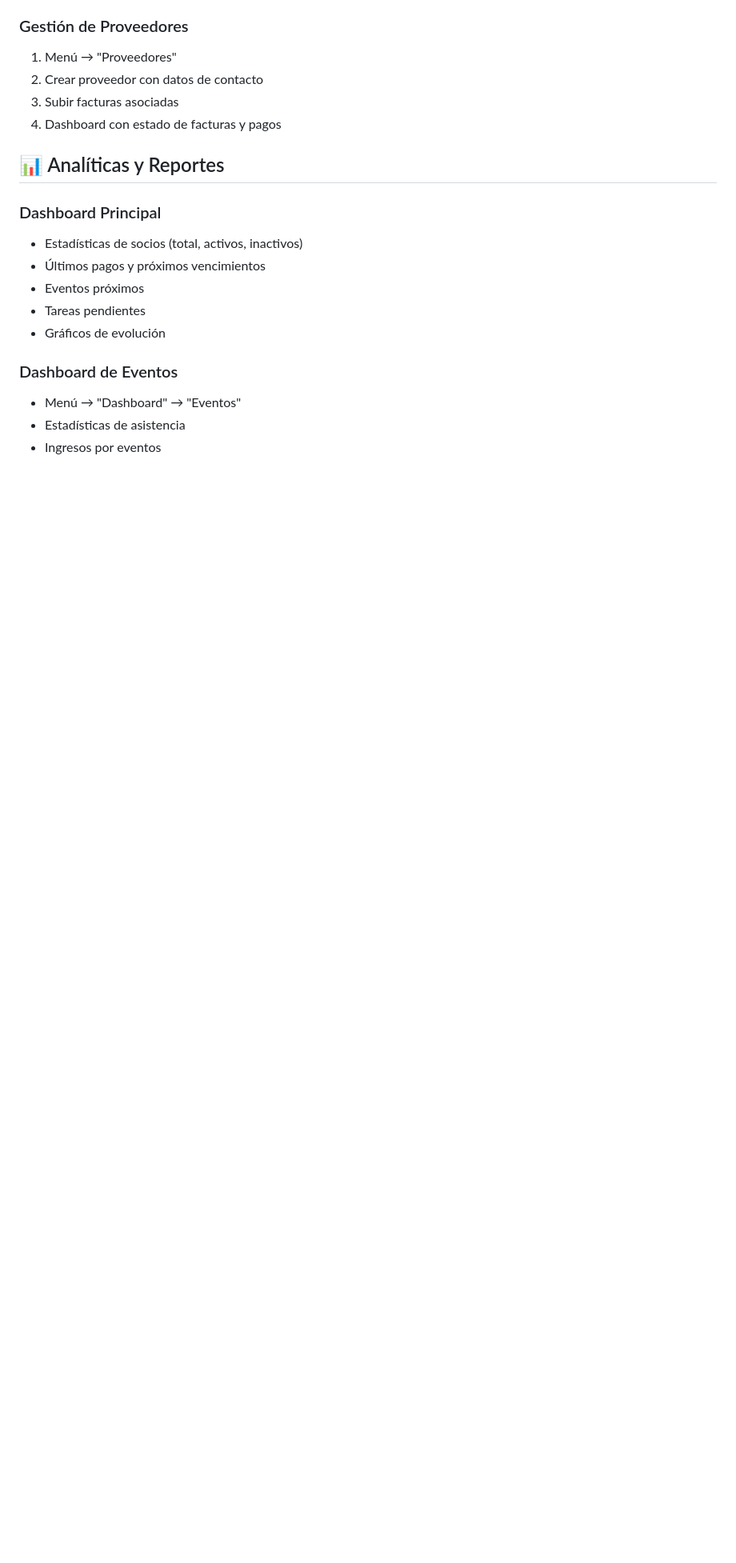
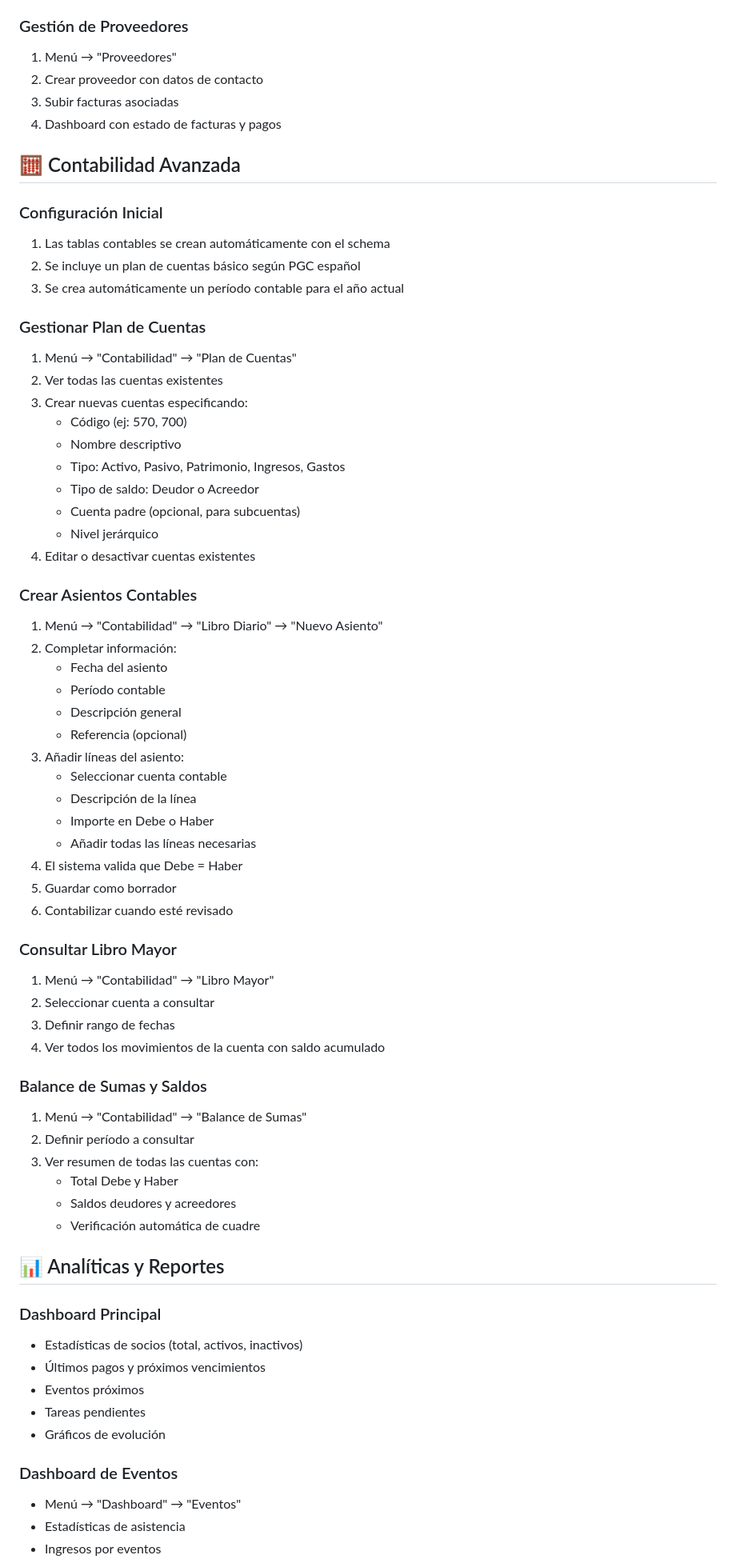
Before and after one commit to matatunos/GestionSocios, a Markdown page: README.md, the part around one of its changes. Shown at 80% size. Rendered like a GitHub page; blank space fills up the shorter version.

Commit message:
Update README with accounting module documentation
Co-authored-by: matatunos <25824691+matatunos@users.noreply.github.com>

```diff
--- a/README.md
+++ b/README.md
@@ -360,6 +371,55 @@ sudo chmod -R 775 /var/www/GestionSocios/src/Config
 3. Subir facturas asociadas
 4. Dashboard con estado de facturas y pagos
 
+## 🧮 Contabilidad Avanzada
+
+### Configuración Inicial
+1. Las tablas contables se crean automáticamente con el schema
+2. Se incluye un plan de cuentas básico según PGC español
+3. Se crea automáticamente un período contable para el año actual
+
+### Gestionar Plan de Cuentas
+1. Menú → "Contabilidad" → "Plan de Cuentas"
+2. Ver todas las cuentas existentes
+3. Crear nuevas cuentas especificando:
+   - Código (ej: 570, 700)
+   - Nombre descriptivo
+   - Tipo: Activo, Pasivo, Patrimonio, Ingresos, Gastos
+   - Tipo de saldo: Deudor o Acreedor
+   - Cuenta padre (opcional, para subcuentas)
+   - Nivel jerárquico
+4. Editar o desactivar cuentas existentes
+
+### Crear Asientos Contables
+1. Menú → "Contabilidad" → "Libro Diario" → "Nuevo Asiento"
+2. Completar información:
+   - Fecha del asiento
+   - Período contable
+   - Descripción general
+   - Referencia (opcional)
+3. Añadir líneas del asiento:
+   - Seleccionar cuenta contable
+   - Descripción de la línea
+   - Importe en Debe o Haber
+   - Añadir todas las líneas necesarias
+4. El sistema valida que Debe = Haber
+5. Guardar como borrador
+6. Contabilizar cuando esté revisado
+
+### Consultar Libro Mayor
+1. Menú → "Contabilidad" → "Libro Mayor"
+2. Seleccionar cuenta a consultar
+3. Definir rango de fechas
+4. Ver todos los movimientos de la cuenta con saldo acumulado
+
+### Balance de Sumas y Saldos
+1. Menú → "Contabilidad" → "Balance de Sumas"
+2. Definir período a consultar
+3. Ver resumen de todas las cuentas con:
+   - Total Debe y Haber
+   - Saldos deudores y acreedores
+   - Verificación automática de cuadre
+
 ## 📊 Analíticas y Reportes
 
 ### Dashboard Principal
```
Also changed, not shown: other parts of README.md (+21 -1 lines).
